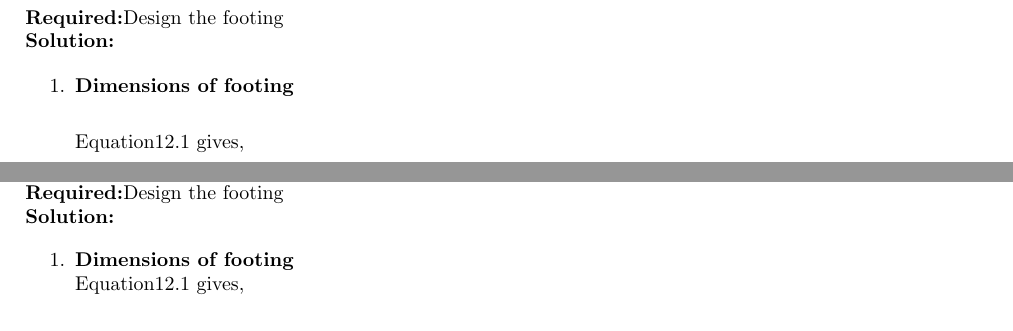
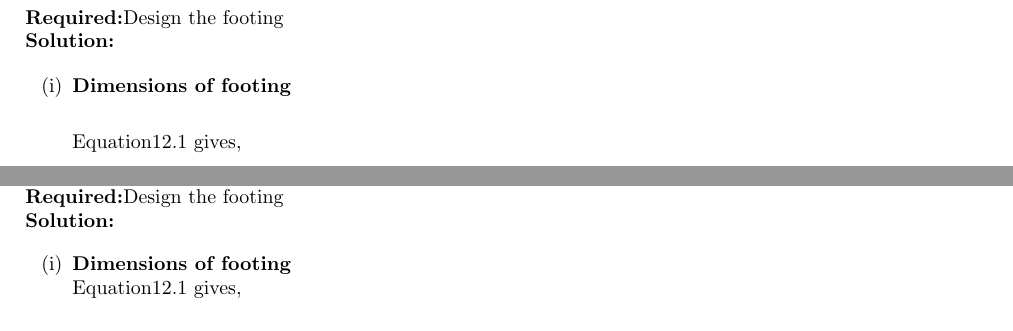
Before and after one commit to mandeeps708/git-demo, a LaTeX book (main.tex, which reads IndividualSpreadFooting.tex): two parts of pages 18 and 20 of 25, joined at a grey line, cut so that both start at the same text. Compiled offline with pdfLaTeX.

Commit message:
list style changed in Numerical examples

```diff
--- a/IndividualSpreadFooting.tex
+++ b/IndividualSpreadFooting.tex
@@ -528,7 +528,7 @@ $$f_y = \sage{ff_y} \npmms$$
 \required Design the footing\\
 \solution
 
-\begin{enumerate}
+\begin{enumerate}[(i)]
 \item \textbf{Dimensions of footing}\\
 
 \begin{sagesilent}
@@ -817,7 +817,7 @@ and the footing is to have equal overhangs on all sides of column.\\
 \required Design the footing\\
 \solution
 
-\begin{enumerate}
+\begin{enumerate}[(i)]
 \begin{sagesilent}
   m1(P,p) = P/p
   q1 = m1(P,p)
```
